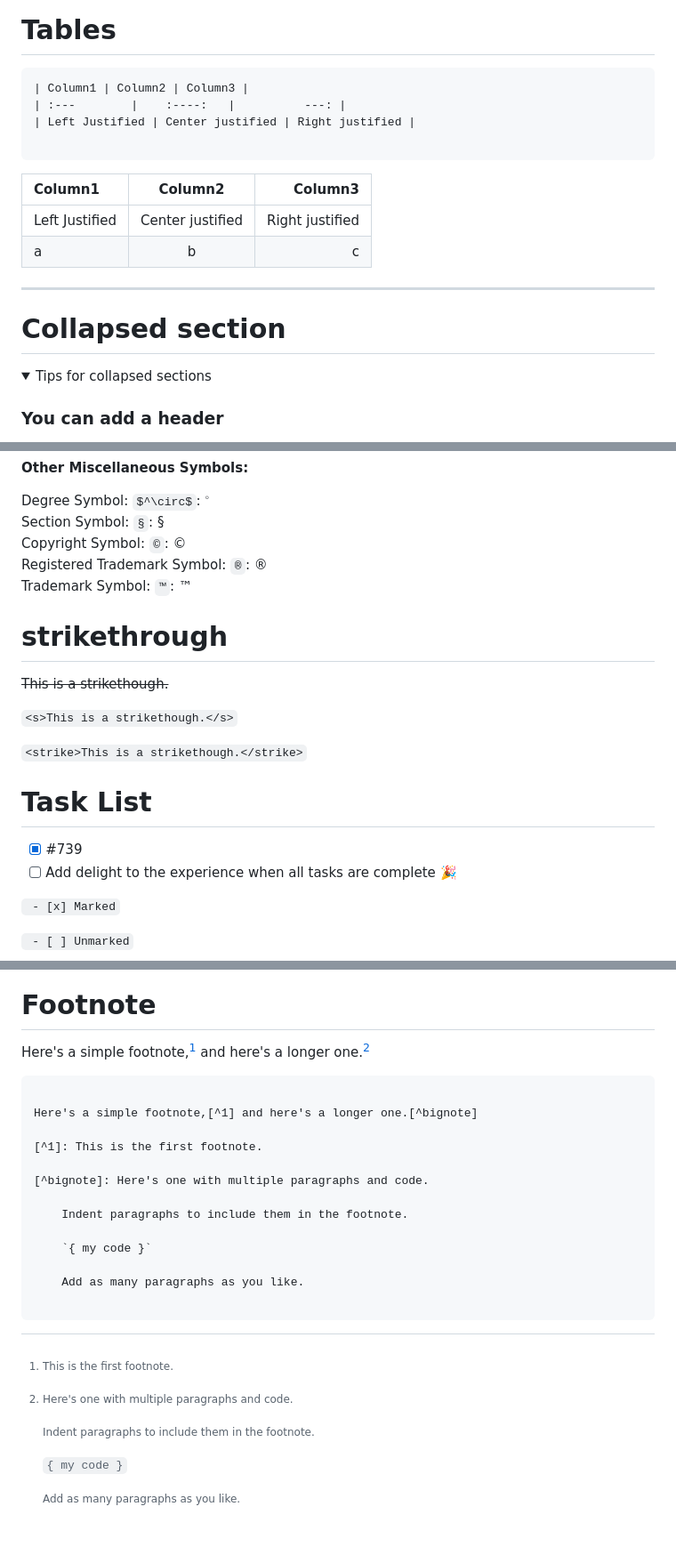
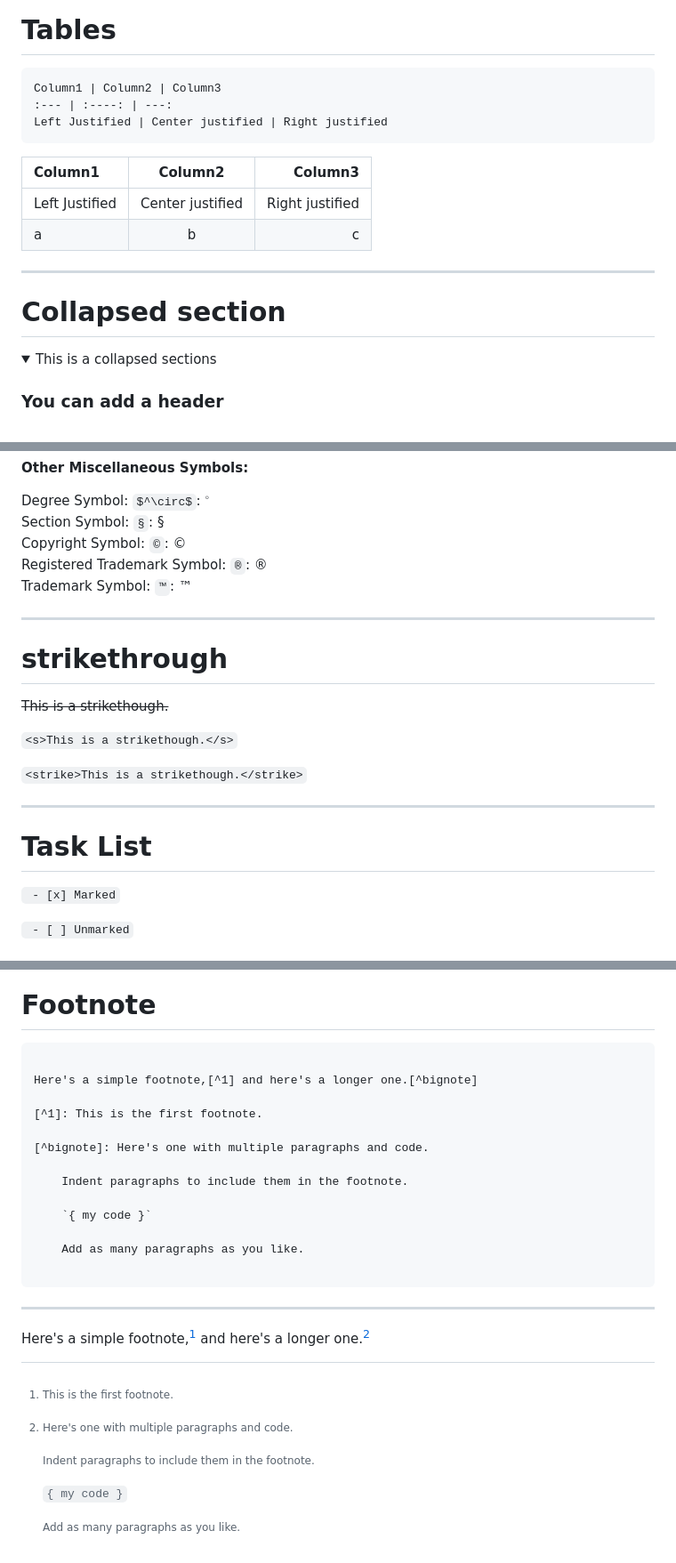
Before and after one commit to 1337encrypted/zet, a Markdown page: README.md, 3 parts joined by grey strips. Shown at 89% size. Drawn GitHub-style; folded sections open.

````diff
--- a/README.md
+++ b/README.md
@@ -225,23 +226,22 @@ fmt.Println("Hello World!")
 <!-- <h1 id="Tables">Tables</h1> -->
 
 ```
-| Column1 | Column2 | Column3 |
-| :---        |    :----:   |          ---: |
-| Left Justified | Center justified | Right justified |
-
+Column1 | Column2 | Column3
+:--- | :----: | ---:
+Left Justified | Center justified | Right justified
 ```
 
-| Column1 | Column2 | Column3 |
-| :---        |    :----:   |          ---: |
-| Left Justified | Center justified | Right justified |
-|a|b|c|
+Column1 | Column2 | Column3
+:--- | :----: | ---:
+Left Justified | Center justified | Right justified
+a|b|c
 
 ---
 # Collapsed section
 
 <details>
 
-<summary>Tips for collapsed sections</summary>
+<summary>This is a collapsed sections</summary>
 
 ### You can add a header
 You can add text within a collapsed section.
@@ -381,6 +381,8 @@ Copyright Symbol: `©`: ©
 Registered Trademark Symbol: `®`: ®
 Trademark Symbol: `™`: ™
 
+---
+
 # strikethrough
 
 <s>This is a strikethough.</s>
@@ -389,10 +391,9 @@ Trademark Symbol: `™`: ™
 
 `<strike>This is a strikethough.</strike>`
 
+---
+
 # Task List
-
-- [x] #739
-- [ ] Add delight to the experience when all tasks are complete :tada:
 
 ` - [x] Marked`
 
@@ -401,16 +425,4 @@ Trademark Symbol: `™`: ™
 # Footnote
-
-Here's a simple footnote,[^1] and here's a longer one.[^bignote]
-
-[^1]: This is the first footnote.
-
-[^bignote]: Here's one with multiple paragraphs and code.
-
-    Indent paragraphs to include them in the footnote.
-
-    `{ my code }`
-
-    Add as many paragraphs as you like.
 
 ```
 
@@ -427,3 +439,17 @@ Here's a simple footnote,[^1] and here's a longer one.[^bignote]
     Add as many paragraphs as you like.
 
 ```
+
+---
+
+Here's a simple footnote,[^1] and here's a longer one.[^bignote]
+
+[^1]: This is the first footnote.
+
+[^bignote]: Here's one with multiple paragraphs and code.
+
+    Indent paragraphs to include them in the footnote.
+
+    `{ my code }`
+
+    Add as many paragraphs as you like.
````
Also changed, not shown: other parts of README.md (+50 -26 lines).
